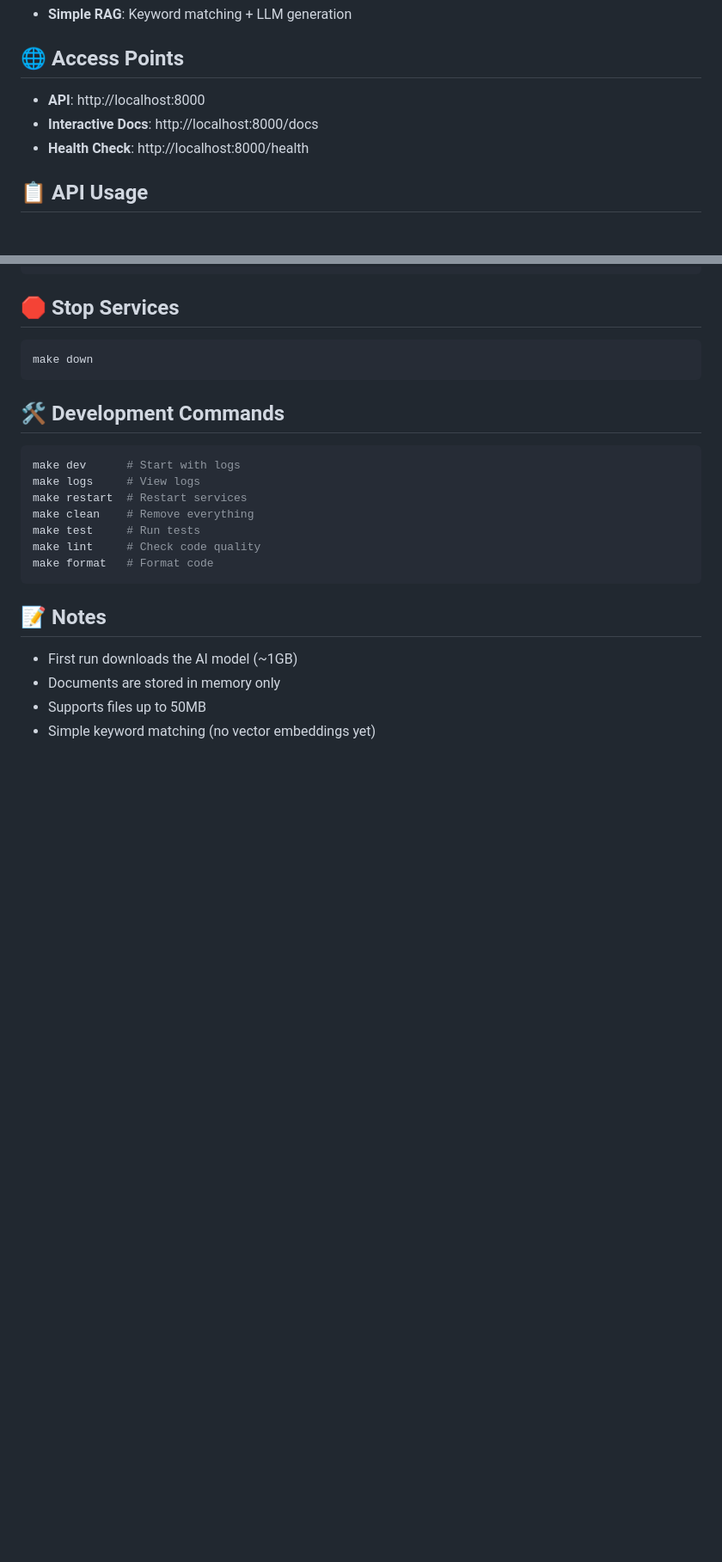
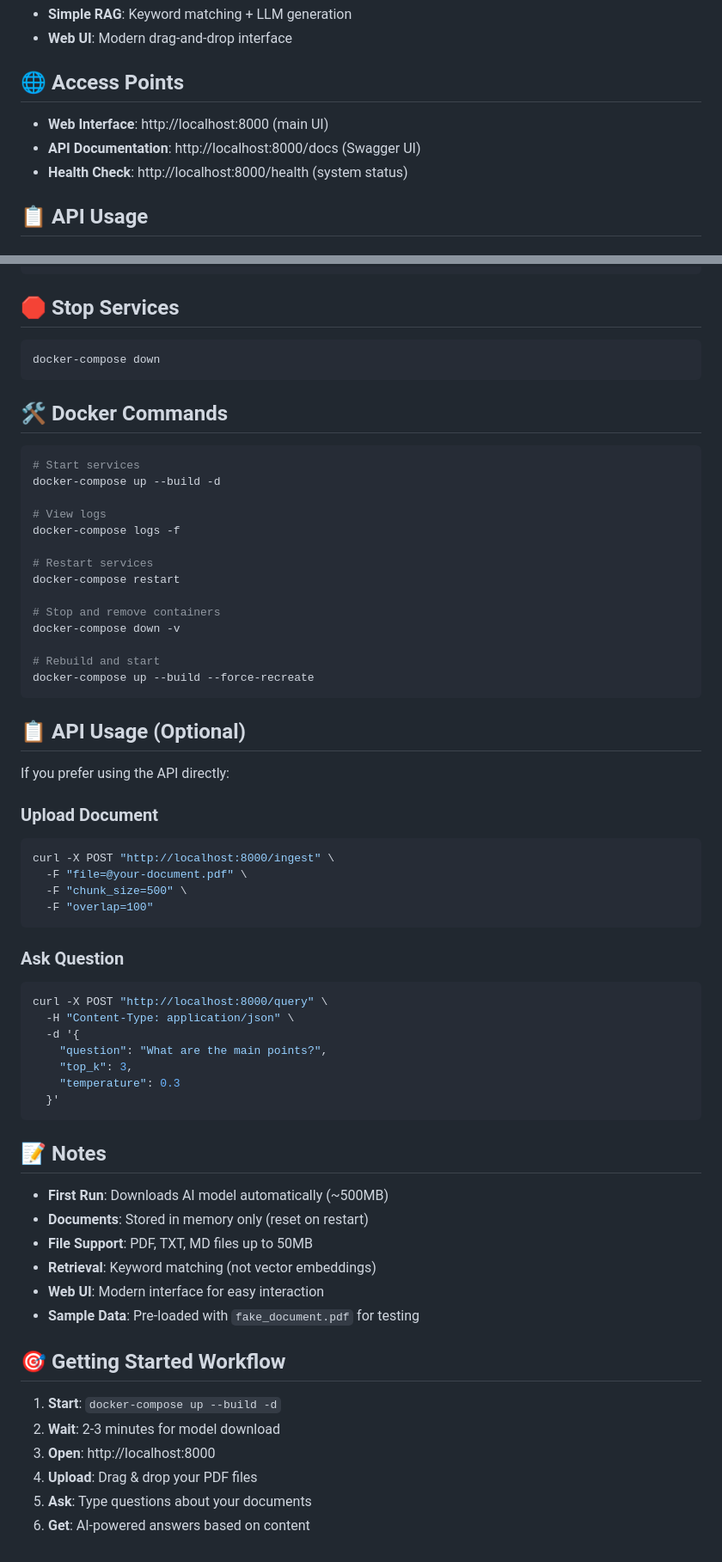
Before and after one commit to tribaltronik/pdf-rag-llm, a Markdown page: README.md, 2 parts joined by grey strips. Shown: that part at 86% size. GitHub-like rendering; blank space fills up the shorter version.

````diff
--- a/README.md
+++ b/README.md
@@ -41,10 +57,11 @@ A simple document Q&A system that lets you upload PDFs and ask questions about t
 - **Simple RAG**: Keyword matching + LLM generation
+- **Web UI**: Modern drag-and-drop interface
 
 ## 🌐 Access Points
 
-- **API**: http://localhost:8000
-- **Interactive Docs**: http://localhost:8000/docs
-- **Health Check**: http://localhost:8000/health
+- **Web Interface**: http://localhost:8000 (main UI)
+- **API Documentation**: http://localhost:8000/docs (Swagger UI)
+- **Health Check**: http://localhost:8000/health (system status)
 
 ## 📋 API Usage
 
@@ -69,24 +86,65 @@ curl -X POST "http://localhost:8000/query" \
 
 ## 🛑 Stop Services
 ```bash
-make down
+docker-compose down
 ```
 
-## 🛠️ Development Commands
+## 🛠️ Docker Commands
 
 ```bash
-make dev      # Start with logs
-make logs     # View logs
-make restart  # Restart services
-make clean    # Remove everything
-make test     # Run tests
-make lint     # Check code quality
-make format   # Format code
+# Start services
+docker-compose up --build -d
+
+# View logs
+docker-compose logs -f
+
+# Restart services
+docker-compose restart
+
+# Stop and remove containers
+docker-compose down -v
+
+# Rebuild and start
+docker-compose up --build --force-recreate
+```
+
+## 📋 API Usage (Optional)
+
+If you prefer using the API directly:
+
+### Upload Document
+```bash
+curl -X POST "http://localhost:8000/ingest" \
+  -F "file=@your-document.pdf" \
+  -F "chunk_size=500" \
+  -F "overlap=100"
+```
+
+### Ask Question
+```bash
+curl -X POST "http://localhost:8000/query" \
+  -H "Content-Type: application/json" \
+  -d '{
+    "question": "What are the main points?",
+    "top_k": 3,
+    "temperature": 0.3
+  }'
 ```
 
 ## 📝 Notes
 
-- First run downloads the AI model (~1GB)
-- Documents are stored in memory only
-- Supports files up to 50MB
-- Simple keyword matching (no vector embeddings yet)
+- **First Run**: Downloads AI model automatically (~500MB)
+- **Documents**: Stored in memory only (reset on restart)
+- **File Support**: PDF, TXT, MD files up to 50MB
+- **Retrieval**: Keyword matching (not vector embeddings)
+- **Web UI**: Modern interface for easy interaction
+- **Sample Data**: Pre-loaded with `fake_document.pdf` for testing
+
+## 🎯 Getting Started Workflow
+
+1. **Start**: `docker-compose up --build -d`
+2. **Wait**: 2-3 minutes for model download
+3. **Open**: http://localhost:8000
+4. **Upload**: Drag & drop your PDF files
+5. **Ask**: Type questions about your documents
+6. **Get**: AI-powered answers based on content
````
Also changed, not shown: other parts of README.md (+26 -10 lines), docs/spec.md (+97 -73 lines), images/print.png (added), 5 other files.
